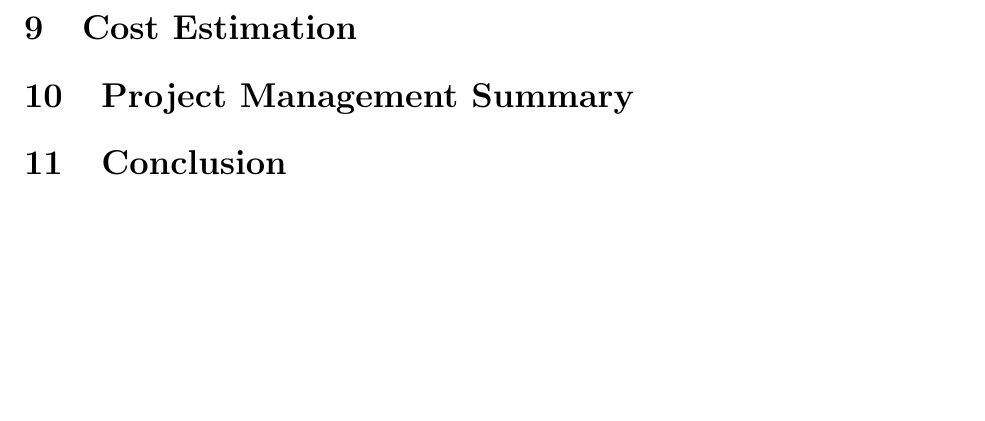
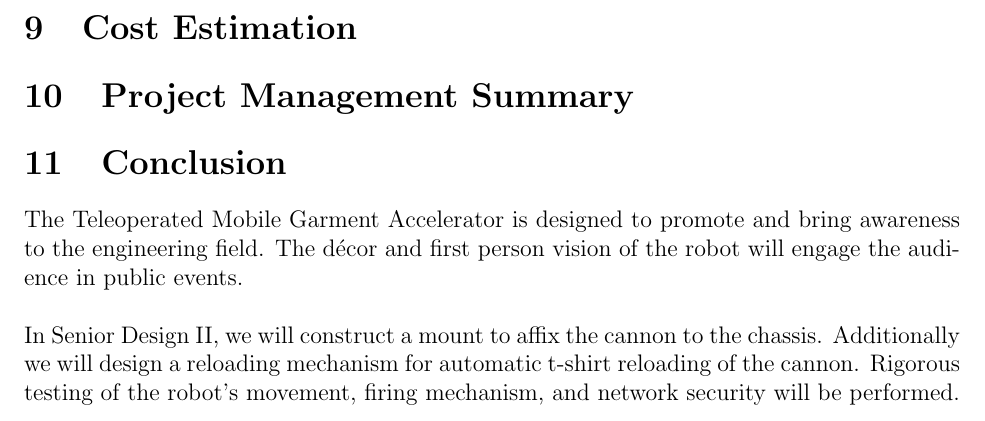
Before and after one commit to cometcannon/tshirt-cannon-robot, a LaTeX document (doc/sd1report.tex): part of page 3 of 3, cut so that both start at the same text, the shorter picture padded with empty space. Compiled offline with pdfLaTeX.

Commit message:
add conclusion

```diff
--- a/doc/sd1report.tex
+++ b/doc/sd1report.tex
@@ -33,4 +33,7 @@
 \section{Cost Estimation}
 \section{Project Management Summary}
 \section{Conclusion}
+\noindent The Teleoperated Mobile Garment Accelerator is designed to promote and bring awareness to the engineering field. The décor and first person vision of the robot will engage the audience in public events.\newline
+
+\noindent In Senior Design II, we will construct a mount to affix the cannon to the chassis. Additionally we will design a reloading mechanism for automatic t-shirt reloading of the cannon. Rigorous testing of the robot’s movement, firing mechanism, and network security will be performed.
 \end{document}
```
